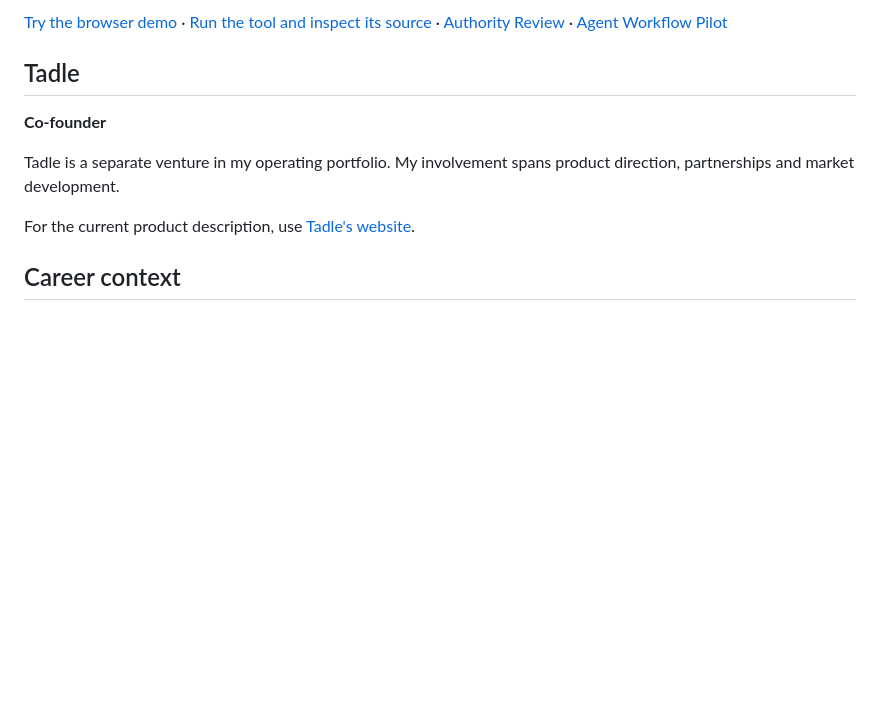
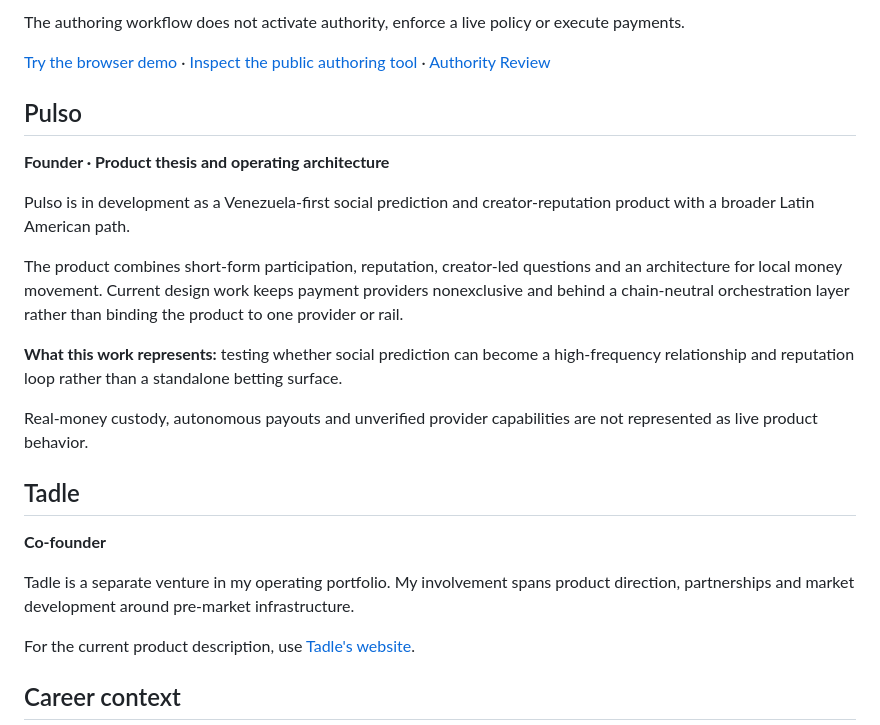
Before and after one commit to izaguirrejohn-ship-it/izaguirrejohn-ship-it, a Markdown page: SELECTED_WORK.md, the part around one of its changes. Drawn GitHub-style; blank space fills up the shorter version.

```diff
--- a/SELECTED_WORK.md
+++ b/SELECTED_WORK.md
@@ -61,11 +63,25 @@ The browser demonstration makes the authoring process available without installa
 
-[Try the browser demo](https://izaguirrejohn-ship-it.github.io/izaguirrejohn-ship-it/nivqra/) · [Run the tool and inspect its source](https://github.com/izaguirrejohn-ship-it/izaguirrejohn-ship-it/tree/main/projects/nivqra-authority-review) · [Authority Review](https://iov.agency/nivqra/authority-review) · [Agent Workflow Pilot](https://iov.agency/agent-workflow-pilot)
+The authoring workflow does not activate authority, enforce a live policy or execute payments.
+
+[Try the browser demo](https://izaguirrejohn-ship-it.github.io/izaguirrejohn-ship-it/nivqra/) · [Inspect the public authoring tool](projects/nivqra-authority-review) · [Authority Review](https://iov.agency/nivqra/authority-review)
+
+## Pulso
+
+**Founder · Product thesis and operating architecture**
+
+Pulso is in development as a Venezuela-first social prediction and creator-reputation product with a broader Latin American path.
+
+The product combines short-form participation, reputation, creator-led questions and an architecture for local money movement. Current design work keeps payment providers nonexclusive and behind a chain-neutral orchestration layer rather than binding the product to one provider or rail.
+
+**What this work represents:** testing whether social prediction can become a high-frequency relationship and reputation loop rather than a standalone betting surface.
+
+Real-money custody, autonomous payouts and unverified provider capabilities are not represented as live product behavior.
 
 ## Tadle
 
 **Co-founder**
 
-Tadle is a separate venture in my operating portfolio. My involvement spans product direction, partnerships and market development.
+Tadle is a separate venture in my operating portfolio. My involvement spans product direction, partnerships and market development around pre-market infrastructure.
 
 For the current product description, use [Tadle's website](https://tadle.com).
 
```
Also changed, not shown: other parts of SELECTED_WORK.md (+25 -23 lines).
